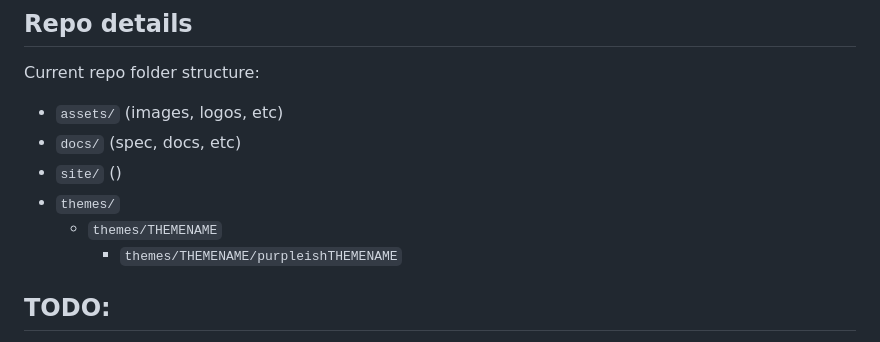
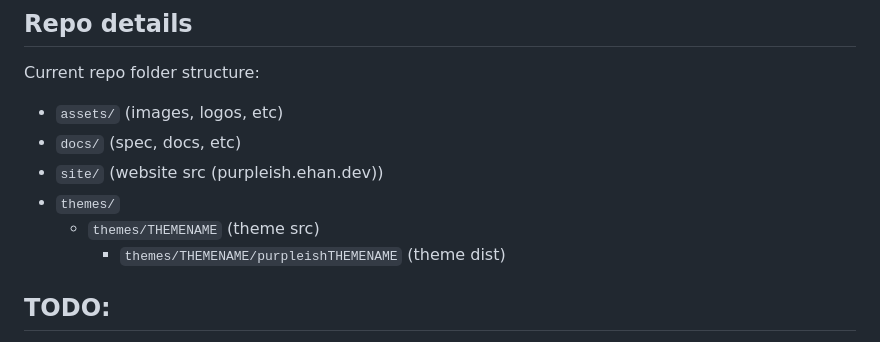
Before and after one commit to ehanahamed/purpleish, a Markdown page: README.md, the part around the change. GitHub-like rendering.

```diff
--- a/README.md
+++ b/README.md
@@ -34,10 +34,10 @@ Current repo folder structure:
 
 - `assets/` (images, logos, etc)
 - `docs/` (spec, docs, etc)
-- `site/` ()
+- `site/` (website src (purpleish.ehan.dev))
 - `themes/`
-    - `themes/THEMENAME`
-        - `themes/THEMENAME/purpleishTHEMENAME`
+    - `themes/THEMENAME` (theme src)
+        - `themes/THEMENAME/purpleishTHEMENAME` (theme dist)
 
 
 ## TODO:
```
